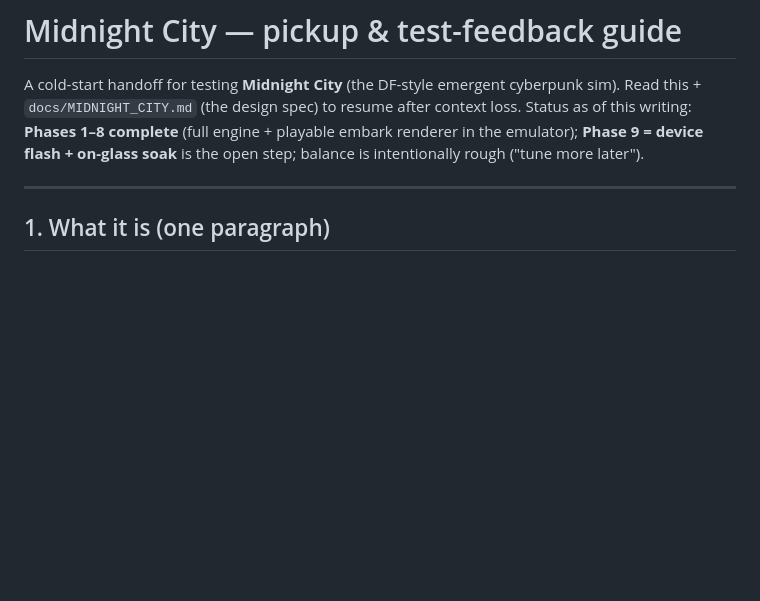
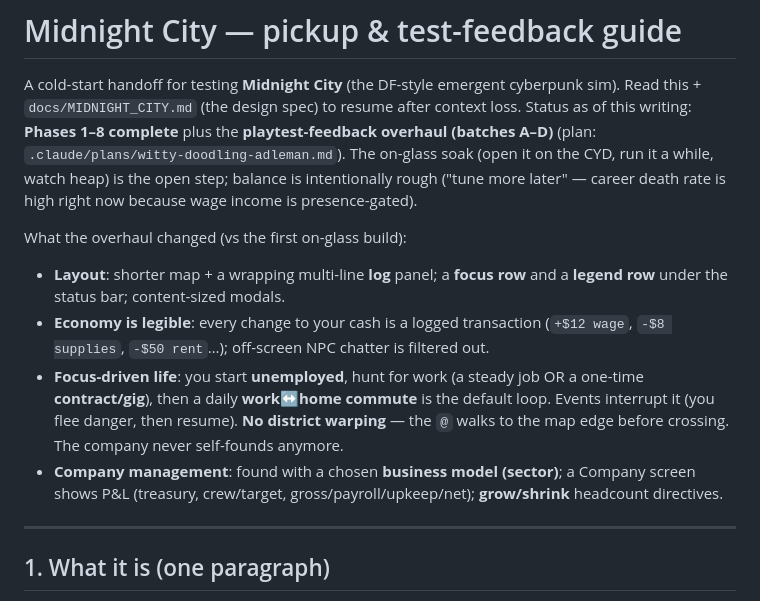
Before and after one commit to emu-commits/cardputer-mesh, a Markdown page: docs/MIDNIGHT_CITY_TESTING.md, the part around one of its changes. GitHub-like rendering; blank space fills up the shorter version.

```diff
--- a/docs/MIDNIGHT_CITY_TESTING.md
+++ b/docs/MIDNIGHT_CITY_TESTING.md
@@ -2,9 +2,24 @@
 
 A cold-start handoff for testing **Midnight City** (the DF-style emergent cyberpunk
 sim). Read this + `docs/MIDNIGHT_CITY.md` (the design spec) to resume after context
-loss. Status as of this writing: **Phases 1–8 complete** (full engine + playable
-embark renderer in the emulator); **Phase 9 = device flash + on-glass soak** is the
-open step; balance is intentionally rough ("tune more later").
+loss. Status as of this writing: **Phases 1–8 complete** plus the **playtest-feedback
+overhaul (batches A–D)** (plan: `.claude/plans/witty-doodling-adleman.md`). The
+on-glass soak (open it on the CYD, run it a while, watch heap) is the open step;
+balance is intentionally rough ("tune more later" — career death rate is high right
+now because wage income is presence-gated).
+
+What the overhaul changed (vs the first on-glass build):
+- **Layout**: shorter map + a wrapping multi-line **log** panel; a **focus row** and
+  a **legend row** under the status bar; content-sized modals.
+- **Economy is legible**: every change to your cash is a logged transaction
+  (`+$12 wage`, `-$8 supplies`, `-$50 rent`…); off-screen NPC chatter is filtered out.
+- **Focus-driven life**: you start **unemployed**, hunt for work (a steady job OR a
+  one-time **contract/gig**), then a daily **work↔home commute** is the default loop.
+  Events interrupt it (you flee danger, then resume). **No district warping** — the
+  `@` walks to the map edge before crossing. The company never self-founds anymore.
+- **Company management**: found with a chosen **business model (sector)**; a Company
+  screen shows P&L (treasury, crew/target, gross/payroll/upkeep/net); **grow/shrink**
+  headcount directives.
 
 ---
 
```
Also changed, not shown: other parts of docs/MIDNIGHT_CITY_TESTING.md (+45 -23 lines), docs/MIDNIGHT_CITY.md (+12 -0 lines).
